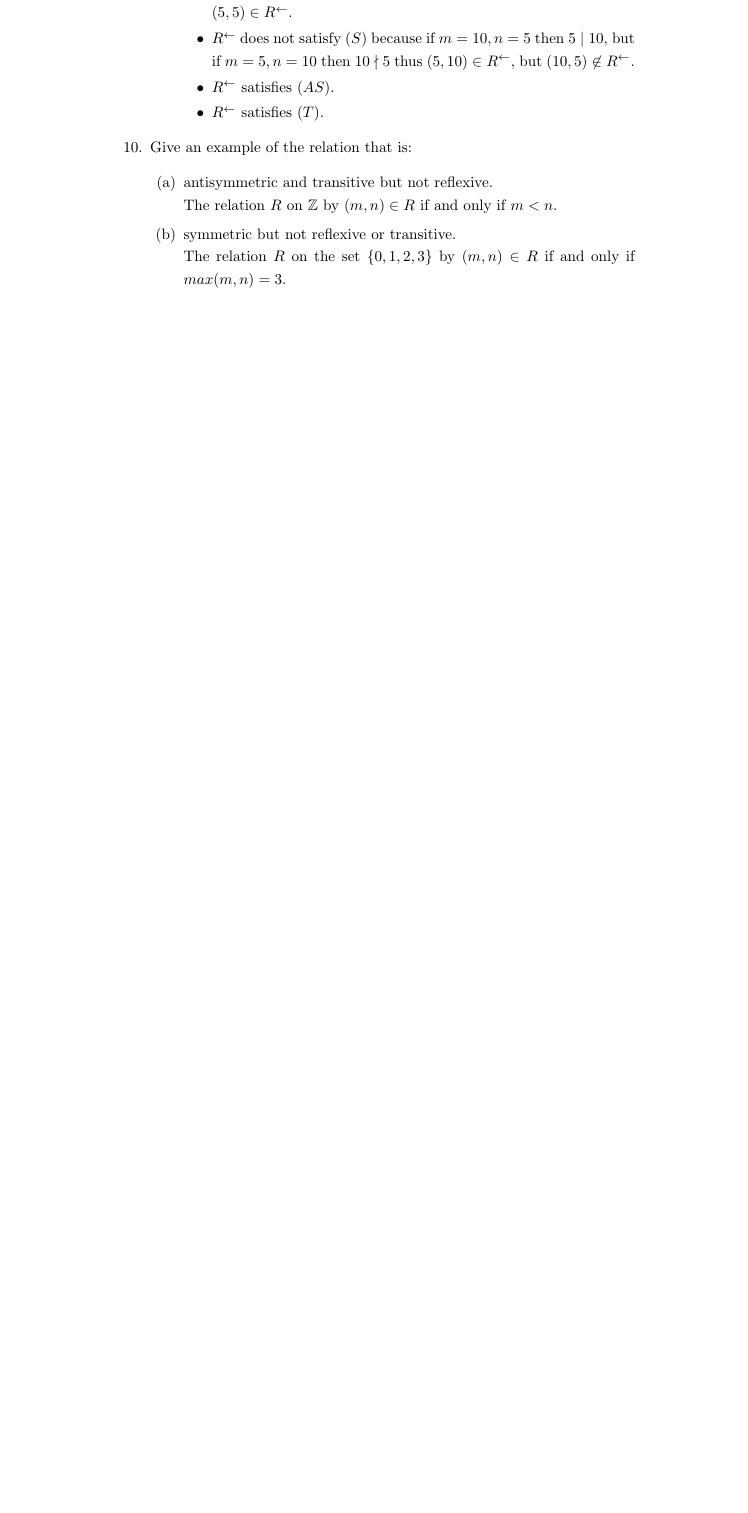
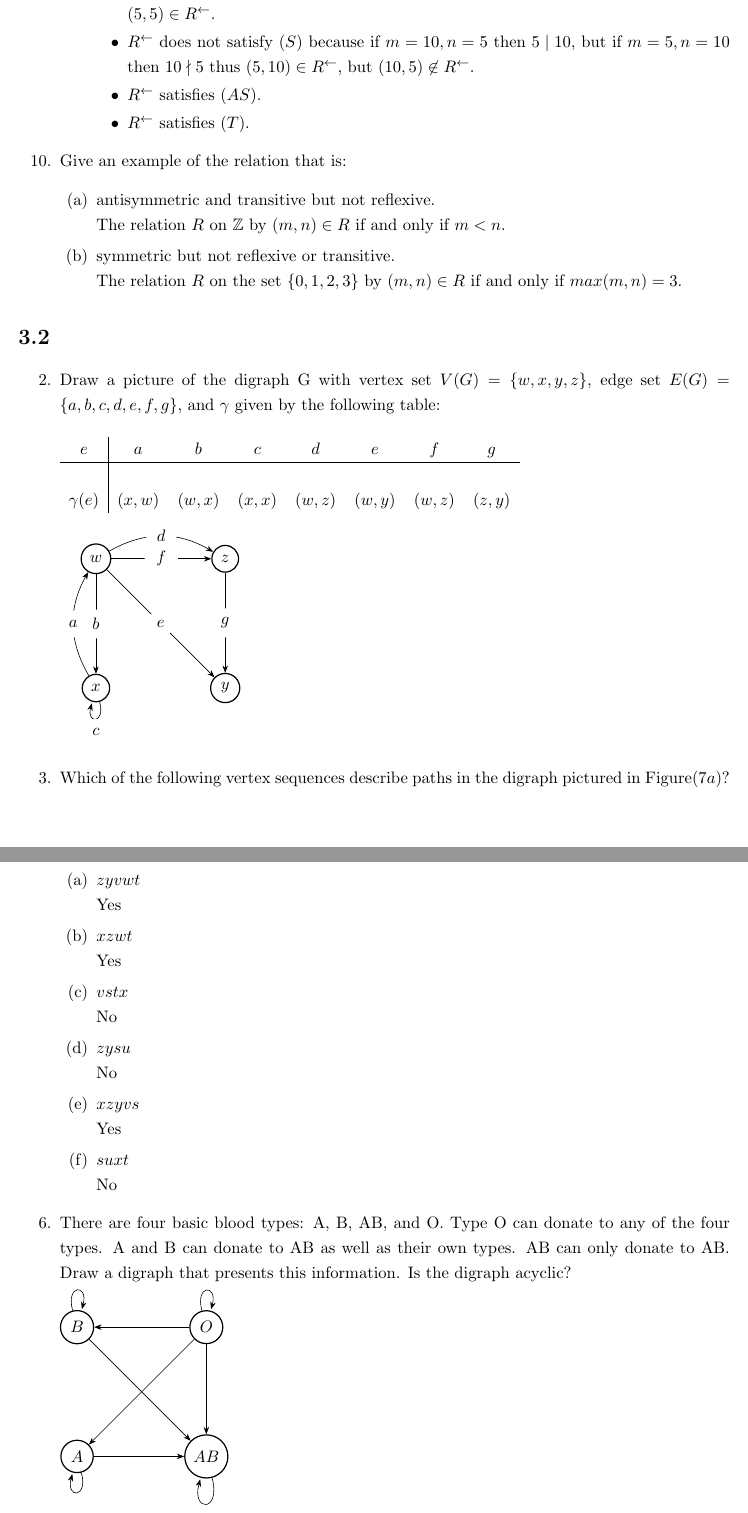
Before and after one commit to Fmccline/School, a LaTeX problem sheet (Discrete-Math/hw3/hw3.tex): part of page 2 of 2 before the commit and two parts of pages 2 and 3 of 4 after it, the two joined at a grey line, cut so that both start at the same text, the shorter picture padded with empty space. Compiled offline with pdfLaTeX.

Commit message:
Finished section 3.2 in hw

```diff
--- a/Discrete-Math/hw3/hw3.tex
+++ b/Discrete-Math/hw3/hw3.tex
@@ -87,3 +92,77 @@
 	\end{enumerate}
 \end{enumerate}
 
+% SECTION 3.2 # 2, 3, 6, 8, 16
+\section*{3.2}
+\begin{enumerate}
+\setcounter{enumi}{1}
+\item Draw a picture of the digraph G with vertex set $V(G)=\{w,x,y,z\}$, edge set $E(G)=\{a,b,c,d,e,f,g\}$, and
+$\gamma$ given by the following table:\\\\
+	\begin{tabular}{c|c c c c c c c}
+		$e$ & $a$ & $b$ & $c$ & $d$ & $e$& $f$& $g$\\
+		\hline
+		\\
+		$\gamma(e)$ & $(x,w)$ & $(w,x)$ & $(x,x)$ & $(w,z)$ & $(w,y)$ & $(w,z)$ & $(z,y)$\\
+	\end{tabular}
+
+	\begin{tikzpicture}
+	\begin{scope}[every node/.style={circle,thick,draw}]
+	    \node (x) at (0,-1) {$x$};
+	    \node (w) at (0,2) {$w$};
+	    \node (y) at (3,-1) {$y$};
+	    \node (z) at (3,2) {$z$};
+	\end{scope}
+
+	\begin{scope}[>={Stealth[black]},
+	              every node/.style={fill=white,circle},
+	              every edge/.style={draw=black}]
+	    	\path [->] (x) edge[bend left=30] node {$a$} (w);
+		\path [->] (w) edge node {$b$} (x);
+	    	\path [->] (x) edge[loop below] node {$c$} (x);
+		\path [->] (w) edge[bend left=30] node {$d$} (z);
+	   	\path [->] (w) edge node {$e$} (y);
+	    	\path [->] (w) edge node {$f$} (z);
+	    	\path [->] (z) edge node {$g$} (y);
+	\end{scope}
+	\end{tikzpicture}
+\item Which of the following vertex sequences describe paths in the digraph pictured in Figure$(7a)$?
+	\begin{enumerate}
+	\item $zyvwt$\\
+	Yes
+	\item $xzwt$\\
+	Yes
+	\item $vstx$\\
+	No
+	\item $zysu$\\
+	No
+	\item $xzyvs$\\
+	Yes
+	\item $suxt$\\
+	No
+	\end{enumerate}
+\setcounter{enumi}{5}
+\item There are four basic blood types: A, B, AB, and O. Type O can donate to any of the four types. A and B can donate to AB as
+well as their own types. AB can only donate to AB. Draw a digraph that presents this information. Is the digraph acyclic?\\
+	\begin{tikzpicture}
+	\begin{scope}[every node/.style={circle,thick,draw}]
+		\node (A) at (0,-1) {$A$};
+	    	\node (B) at (0,2) {$B$};
+	    	\node (AB) at (3,-1) {$AB$};
+	    	\node (O) at (3,2) {$O$};
+	\end{scope}
+
+	\begin{scope}[>={Stealth[black]},
+	              every node/.style={fill=white,circle},
+	              every edge/.style={draw=black},
+				every path/.style={->}]
+		\path (O) edge (A);
+		\path (O) edge (B);
+		\path (O) edge (AB);
+		\path (O) edge[loop above] (O);
+		\path (A) edge (AB);
+		\path (A) edge[loop below] (A);
+		\path (B) edge (AB);
+		\path (B) edge[loop above] (B);
+		\path (AB) edge[loop below] (AB);
+	\end{scope}
+	\end{tikzpicture}
@@ -89,0 +188 @@
+	\item a path of length 3 from $w$ to $x$.\\
```
Also changed, not shown: Discrete-Math/hw3/hw3.pdf, Discrete-Math/hw3/hw3.tex (39 more changed lines), 1 other file.
